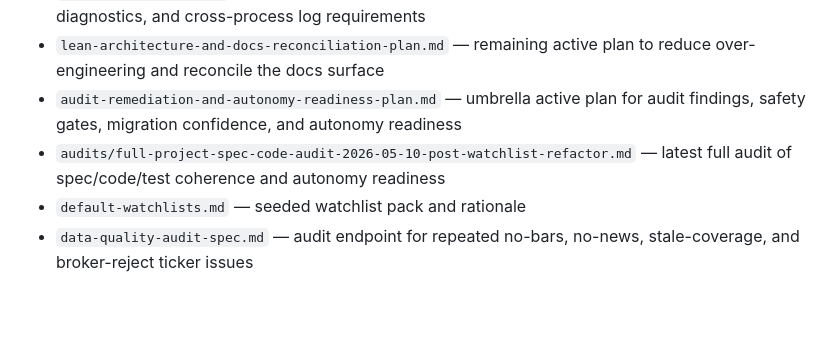
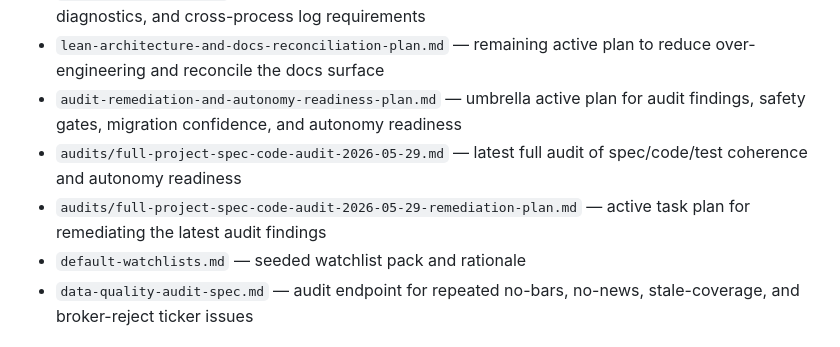
Before and after one commit to NLK511/essepoitenepenti, a Markdown page: docs/docs-index.md, the part around the change. GitHub-like rendering; blank space fills up the shorter version.

Commit message:
Add full audit remediation plan

```diff
--- a/docs/docs-index.md
+++ b/docs/docs-index.md
@@ -43,7 +43,8 @@ These define implemented product truth.
 - `observability-spec.md` — run correlation ids, structured observability events, health/debugger diagnostics, and cross-process log requirements
 - `lean-architecture-and-docs-reconciliation-plan.md` — remaining active plan to reduce over-engineering and reconcile the docs surface
 - `audit-remediation-and-autonomy-readiness-plan.md` — umbrella active plan for audit findings, safety gates, migration confidence, and autonomy readiness
-- `audits/full-project-spec-code-audit-2026-05-10-post-watchlist-refactor.md` — latest full audit of spec/code/test coherence and autonomy readiness
+- `audits/full-project-spec-code-audit-2026-05-29.md` — latest full audit of spec/code/test coherence and autonomy readiness
+- `audits/full-project-spec-code-audit-2026-05-29-remediation-plan.md` — active task plan for remediating the latest audit findings
 - `default-watchlists.md` — seeded watchlist pack and rationale
 - `data-quality-audit-spec.md` — audit endpoint for repeated no-bars, no-news, stale-coverage, and broker-reject ticker issues
 
```
Also changed, not shown: docs/audits/full-project-spec-code-audit-2026-05-29-remediation-plan.md (added, +365 -0 lines), docs/audits/full-project-spec-code-audit-2026-05-29.md (added, +254 -0 lines).
